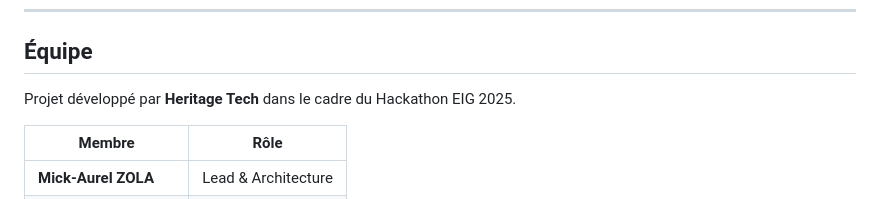
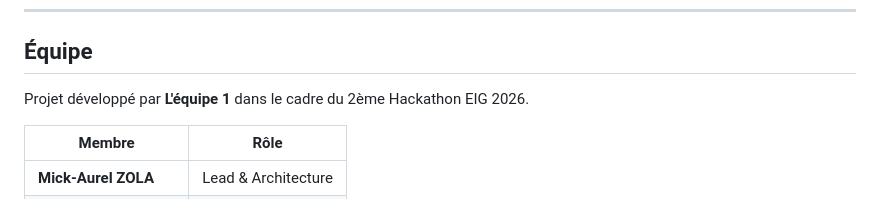
Before and after one commit to Micky12a/Akili, a Markdown page: README.md, the part around the change. GitHub-like rendering.

```diff
--- a/README.md
+++ b/README.md
@@ -166,7 +166,7 @@ git push origin main
 
 ## Équipe
 
-Projet développé par **Heritage Tech** dans le cadre du Hackathon EIG 2025.
+Projet développé par **L'équipe 1** dans le cadre du 2ème Hackathon EIG 2026.
 
 | Membre | Rôle |
 |---|---|
```
